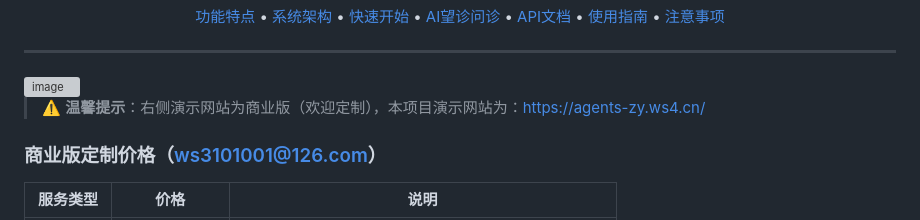
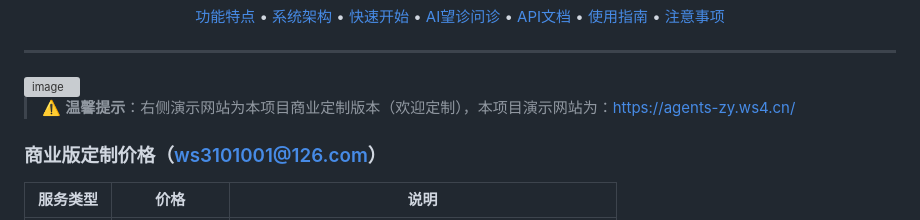
Before and after one commit to oficcejo/agents-zhongyi, a Markdown page: README.md, the part around the change. Drawn GitHub-style; grey boxes are pictures that could not be loaded.

Commit message:
功能更新

```diff
--- a/README.md
+++ b/README.md
@@ -16,7 +16,7 @@
 ---
 <img width="981" height="859" alt="image" src="https://github.com/user-attachments/assets/affd53ea-c28b-4531-b14b-f61bdf9630eb" />
 
-> ⚠️ **温馨提示**：右侧演示网站为商业版（欢迎定制），本项目演示网站为：[https://agents-zy.ws4.cn/](https://agents-zy.ws4.cn/)
+> ⚠️ **温馨提示**：右侧演示网站为本项目商业定制版本（欢迎定制），本项目演示网站为：[https://agents-zy.ws4.cn/](https://agents-zy.ws4.cn/)
 
 ### 商业版定制价格（ws3101001@126.com）
 
```
